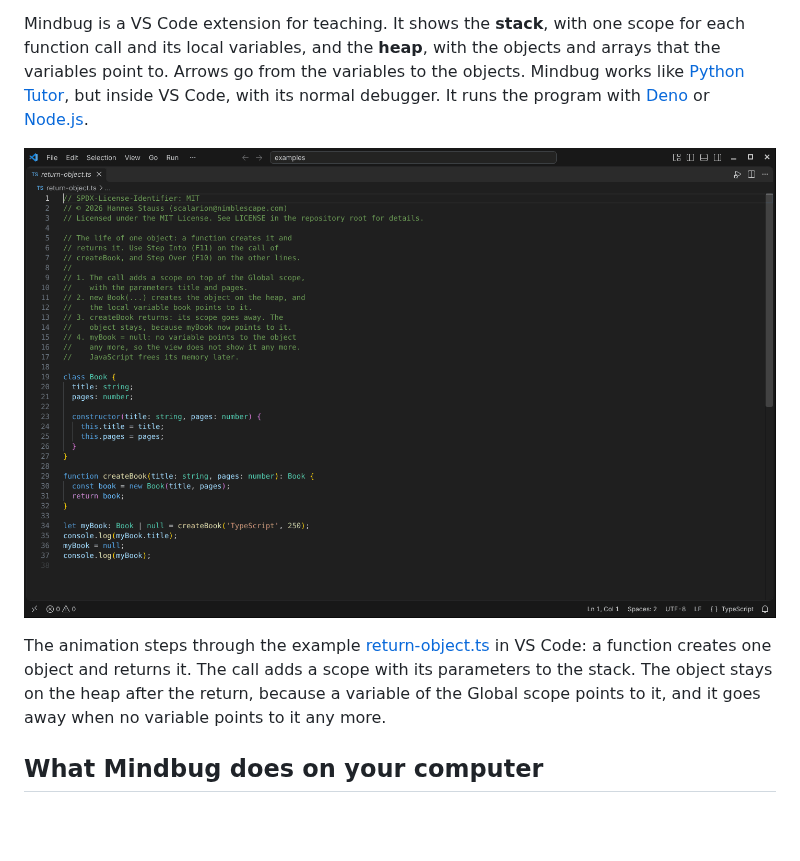
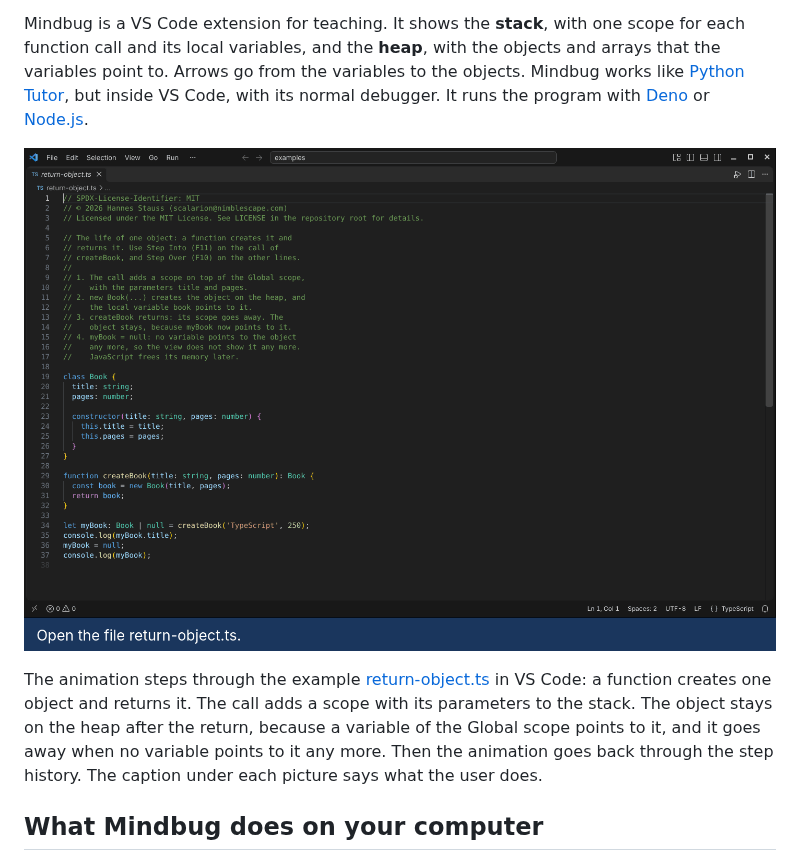
Before and after one commit to nimblescape/nimblescape-mindbug, a Markdown page: README.md, the part around the change. GitHub-like rendering; pictures changed too: docs/images/return-object.gif; blank space fills up the shorter version.

```diff
--- a/README.md
+++ b/README.md
@@ -4,9 +4,9 @@ See the memory of your TypeScript program while you debug it: the stack and the
 
 Mindbug is a VS Code extension for teaching. It shows the **stack**, with one scope for each function call and its local variables, and the **heap**, with the objects and arrays that the variables point to. Arrows go from the variables to the objects. Mindbug works like [Python Tutor](https://pythontutor.com), but inside VS Code, with its normal debugger. It runs the program with [Deno](https://deno.com) or [Node.js](https://nodejs.org).
 
-![Mindbug in VS Code, step by step: the call of createBook adds a scope with the parameters title and pages to the stack, new Book creates an object on the heap, after the return the variable myBook of the Global scope points to the object, and after myBook = null the object is gone](https://raw.githubusercontent.com/nimblescape/nimblescape-mindbug/main/docs/images/return-object.gif)
+![Mindbug in VS Code, step by step, with a caption for each action of the user: the call of createBook adds a scope with the parameters title and pages to the stack, new Book creates an object on the heap, after the return the variable myBook of the Global scope points to the object, and after myBook = null the object is gone; then the step history shows the steps 5 to 2 again](https://raw.githubusercontent.com/nimblescape/nimblescape-mindbug/main/docs/images/return-object.gif)
 
-The animation steps through the example [return-object.ts](https://github.com/nimblescape/nimblescape-mindbug/blob/main/examples/return-object.ts) in VS Code: a function creates one object and returns it. The call adds a scope with its parameters to the stack. The object stays on the heap after the return, because a variable of the Global scope points to it, and it goes away when no variable points to it any more.
+The animation steps through the example [return-object.ts](https://github.com/nimblescape/nimblescape-mindbug/blob/main/examples/return-object.ts) in VS Code: a function creates one object and returns it. The call adds a scope with its parameters to the stack. The object stays on the heap after the return, because a variable of the Global scope points to it, and it goes away when no variable points to it any more. Then the animation goes back through the step history. The caption under each picture says what the user does.
 
 ## What Mindbug does on your computer
 
```
Also changed, not shown: CONTRIBUTING.md (+1 -1 lines), 2 other files.
